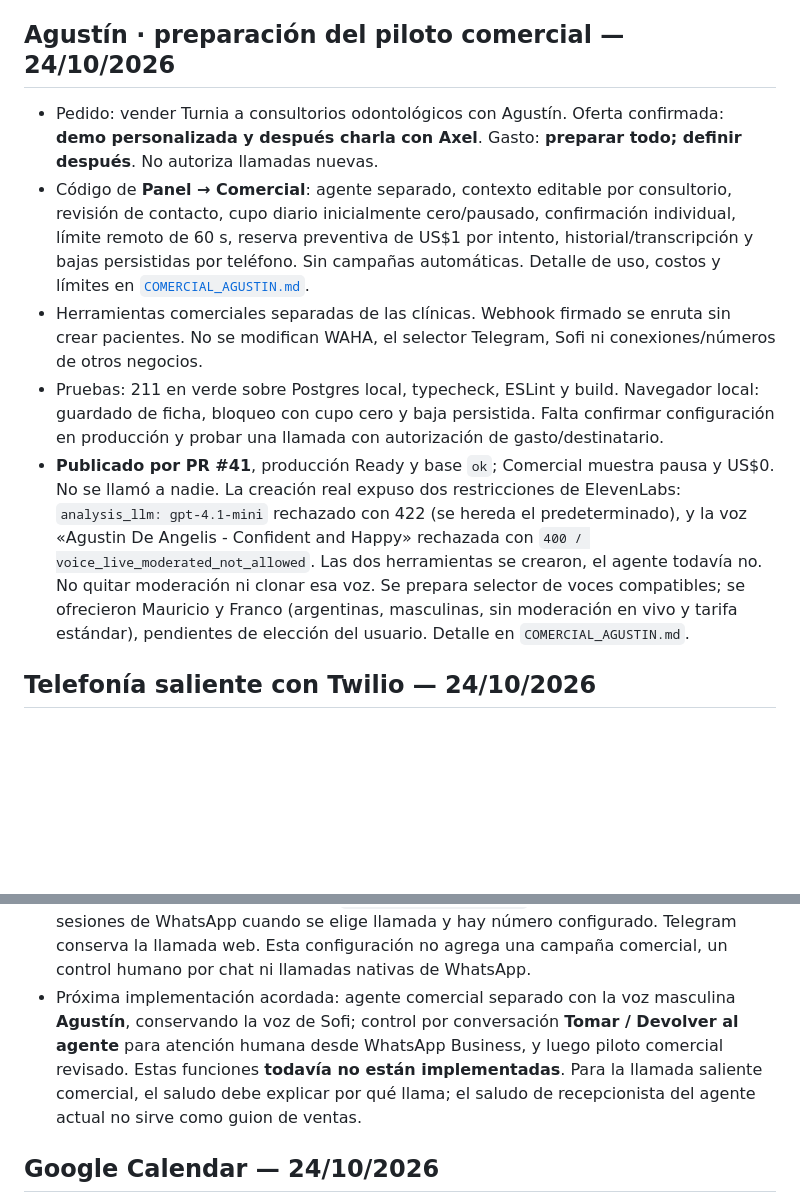
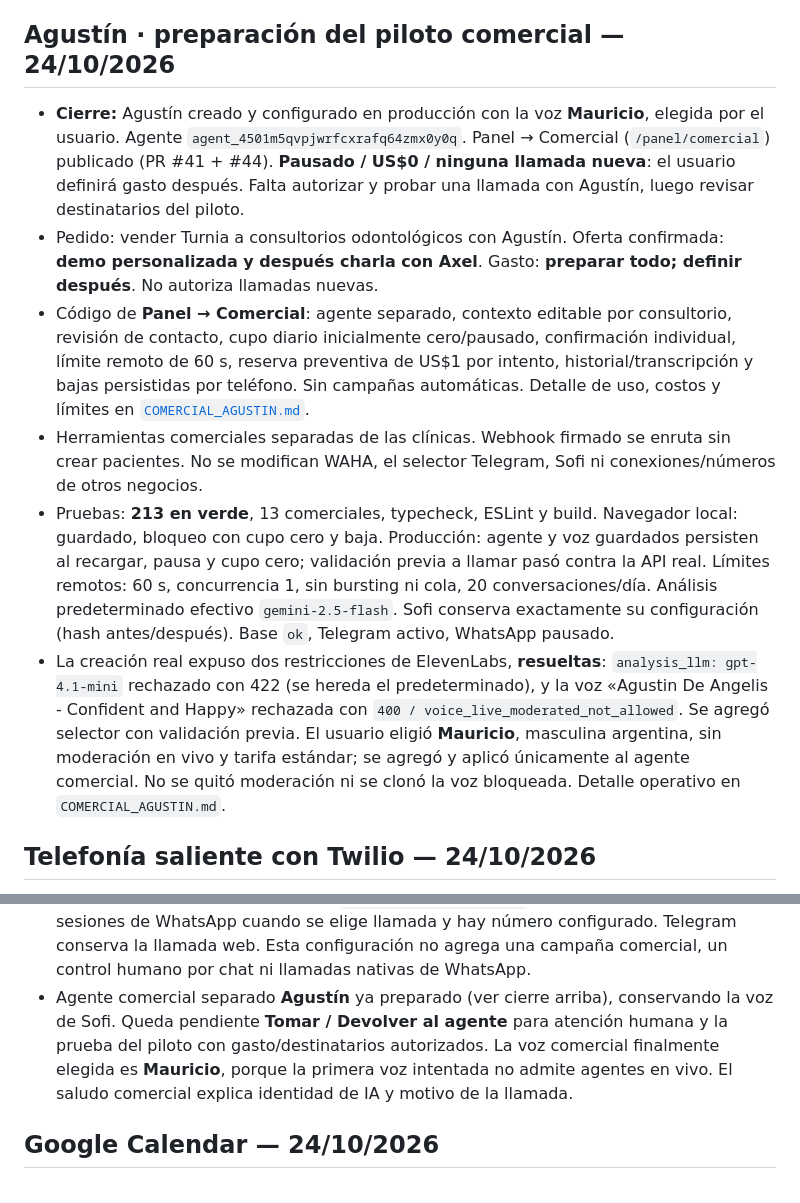
Before and after one commit to axellaban/turniasalud, a Markdown page: ESTADO_Y_PRIORIDADES.md, 2 parts joined by grey strips. Drawn GitHub-style; blank space fills up the shorter version.

```diff
--- a/ESTADO_Y_PRIORIDADES.md
+++ b/ESTADO_Y_PRIORIDADES.md
@@ -4,11 +4,12 @@ Actualización: 24/10/2026 (Argentina). Este registro prevalece sobre los pendie
 
 ## Agustín · preparación del piloto comercial — 24/10/2026
 
+- **Cierre:** Agustín creado y configurado en producción con la voz **Mauricio**, elegida por el usuario. Agente `agent_4501m5qvpjwrfcxrafq64zmx0y0q`. Panel → Comercial (`/panel/comercial`) publicado (PR #41 + #44). **Pausado / US$0 / ninguna llamada nueva**: el usuario definirá gasto después. Falta autorizar y probar una llamada con Agustín, luego revisar destinatarios del piloto.
 - Pedido: vender Turnia a consultorios odontológicos con Agustín. Oferta confirmada: **demo personalizada y después charla con Axel**. Gasto: **preparar todo; definir después**. No autoriza llamadas nuevas.
 - Código de **Panel → Comercial**: agente separado, contexto editable por consultorio, revisión de contacto, cupo diario inicialmente cero/pausado, confirmación individual, límite remoto de 60 s, reserva preventiva de US$1 por intento, historial/transcripción y bajas persistidas por teléfono. Sin campañas automáticas. Detalle de uso, costos y límites en [`COMERCIAL_AGUSTIN.md`](COMERCIAL_AGUSTIN.md).
 - Herramientas comerciales separadas de las clínicas. Webhook firmado se enruta sin crear pacientes. No se modifican WAHA, el selector Telegram, Sofi ni conexiones/números de otros negocios.
-- Pruebas: 211 en verde sobre Postgres local, typecheck, ESLint y build. Navegador local: guardado de ficha, bloqueo con cupo cero y baja persistida. Falta confirmar configuración en producción y probar una llamada con autorización de gasto/destinatario.
-- **Publicado por PR #41**, producción Ready y base `ok`; Comercial muestra pausa y US$0. No se llamó a nadie. La creación real expuso dos restricciones de ElevenLabs: `analysis_llm: gpt-4.1-mini` rechazado con 422 (se hereda el predeterminado), y la voz «Agustin De Angelis - Confident and Happy» rechazada con `400 / voice_live_moderated_not_allowed`. Las dos herramientas se crearon, el agente todavía no. No quitar moderación ni clonar esa voz. Se prepara selector de voces compatibles; se ofrecieron Mauricio y Franco (argentinas, masculinas, sin moderación en vivo y tarifa estándar), pendientes de elección del usuario. Detalle en `COMERCIAL_AGUSTIN.md`.
+- Pruebas: **213 en verde**, 13 comerciales, typecheck, ESLint y build. Navegador local: guardado, bloqueo con cupo cero y baja. Producción: agente y voz guardados persisten al recargar, pausa y cupo cero; validación previa a llamar pasó contra la API real. Límites remotos: 60 s, concurrencia 1, sin bursting ni cola, 20 conversaciones/día. Análisis predeterminado efectivo `gemini-2.5-flash`. Sofi conserva exactamente su configuración (hash antes/después). Base `ok`, Telegram activo, WhatsApp pausado.
+- La creación real expuso dos restricciones de ElevenLabs, **resueltas**: `analysis_llm: gpt-4.1-mini` rechazado con 422 (se hereda el predeterminado), y la voz «Agustin De Angelis - Confident and Happy» rechazada con `400 / voice_live_moderated_not_allowed`. Se agregó selector con validación previa. El usuario eligió **Mauricio**, masculina argentina, sin moderación en vivo y tarifa estándar; se agregó y aplicó únicamente al agente comercial. No se quitó moderación ni se clonó la voz bloqueada. Detalle operativo en `COMERCIAL_AGUSTIN.md`.
 
 ## Telefonía saliente con Twilio — 24/10/2026
 
@@ -26,7 +27,7 @@ Actualización: 24/10/2026 (Argentina). Este registro prevalece sobre los pendie
 - La prueba exitosa usó ElevenLabs → Outbound con **un solo destinatario**, contexto técnico explícito y sin usar herramientas clínicas ni crear reservas. Lote `btcal_1801m5qg9j1xfv2t9zete9076ajc`, conversación `conv_9301m5qg9jpwe83sf1146rb4hdh9`. Se aceptaron los términos de comunicaciones salientes con autorización expresa del usuario; un rechazo inicial de aceptación se resolvió al enviar de nuevo, sin crear llamadas duplicadas. No se cambió el prompt, la voz ni la configuración del agente.
 - **Límite de la prueba:** validó telefonía y conversación, no ventas, reservas, transferencia ni persistencia de bajas. El guion técnico pedía no usar herramientas clínicas. Hubo una petición de no recibir más llamadas y el agente luego corrigió que no podía registrarla en esta prueba: no reutilizar ese destino para prospección. El intento de colgar mediante herramienta fue abandonado por nueva intervención del usuario; la llamada terminó cuando este cortó. Antes del piloto comercial, probar la baja persistente y el cierre efectivo.
 - El flujo de callback ya existente en `src/lib/demo/session.ts` llama por Twilio solo para sesiones de WhatsApp cuando se elige llamada y hay número configurado. Telegram conserva la llamada web. Esta configuración no agrega una campaña comercial, un control humano por chat ni llamadas nativas de WhatsApp.
-- Próxima implementación acordada: agente comercial separado con la voz masculina **Agustín**, conservando la voz de Sofi; control por conversación **Tomar / Devolver al agente** para atención humana desde WhatsApp Business, y luego piloto comercial revisado. Estas funciones **todavía no están implementadas**. Para la llamada saliente comercial, el saludo debe explicar por qué llama; el saludo de recepcionista del agente actual no sirve como guion de ventas.
+- Agente comercial separado **Agustín** ya preparado (ver cierre arriba), conservando la voz de Sofi. Queda pendiente **Tomar / Devolver al agente** para atención humana y la prueba del piloto con gasto/destinatarios autorizados. La voz comercial finalmente elegida es **Mauricio**, porque la primera voz intentada no admite agentes en vivo. El saludo comercial explica identidad de IA y motivo de la llamada.
 
 ## Google Calendar — 24/10/2026
 
```
Also changed, not shown: COMERCIAL_AGUSTIN.md (+12 -1 lines), PENDIENTES.md (+1 -1 lines).
